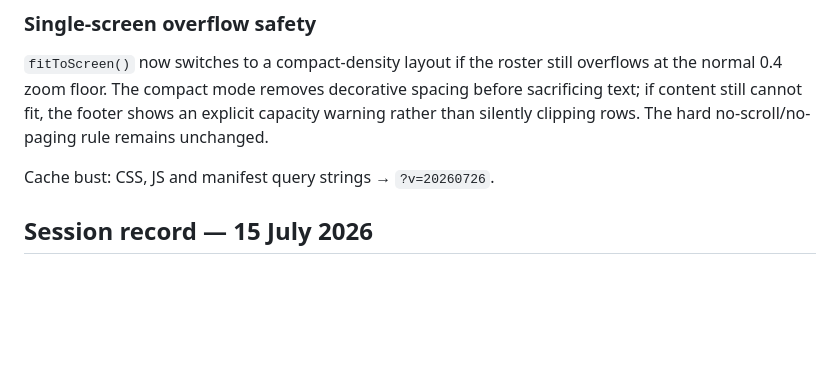
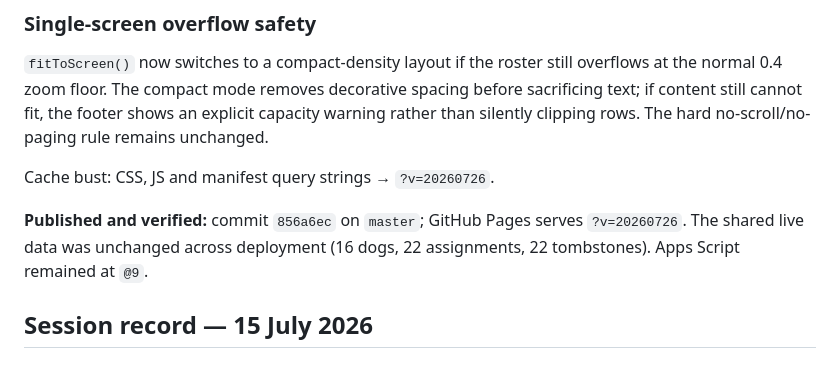
Before and after one commit to Fairytails123/trainingdisplay, a Markdown page: HANDOVER.md, the part around the change. Rendered like a GitHub page; blank space fills up the shorter version.

Commit message:
docs: record verified UX release baseline

```diff
--- a/HANDOVER.md
+++ b/HANDOVER.md
@@ -23,6 +23,10 @@ an explicit capacity warning rather than silently clipping rows. The hard
 no-scroll/no-paging rule remains unchanged.
 
 Cache bust: CSS, JS and manifest query strings → `?v=20260726`.
+
+**Published and verified:** commit `856a6ec` on `master`; GitHub Pages serves
+`?v=20260726`. The shared live data was unchanged across deployment (16 dogs,
+22 assignments, 22 tombstones). Apps Script remained at `@9`.
 
 ## Session record — 15 July 2026
 
```
